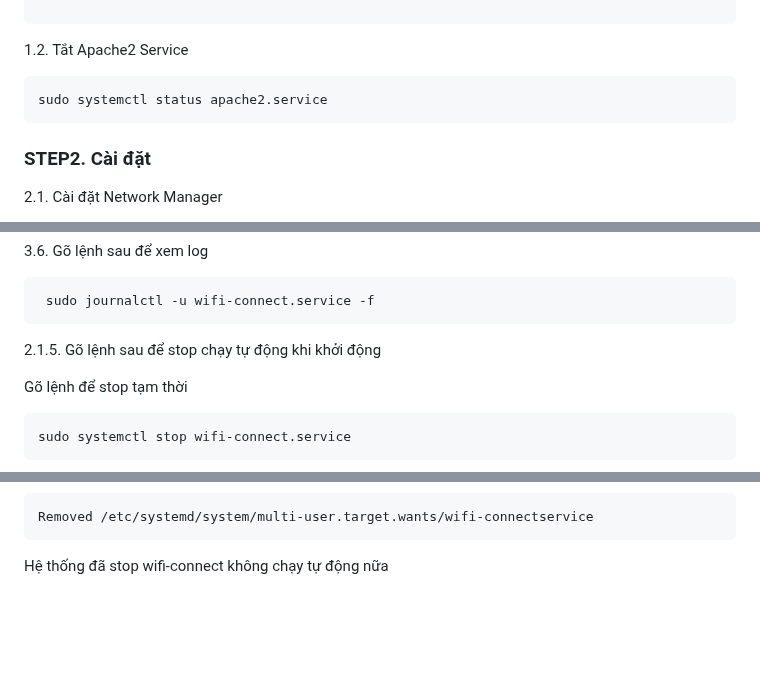
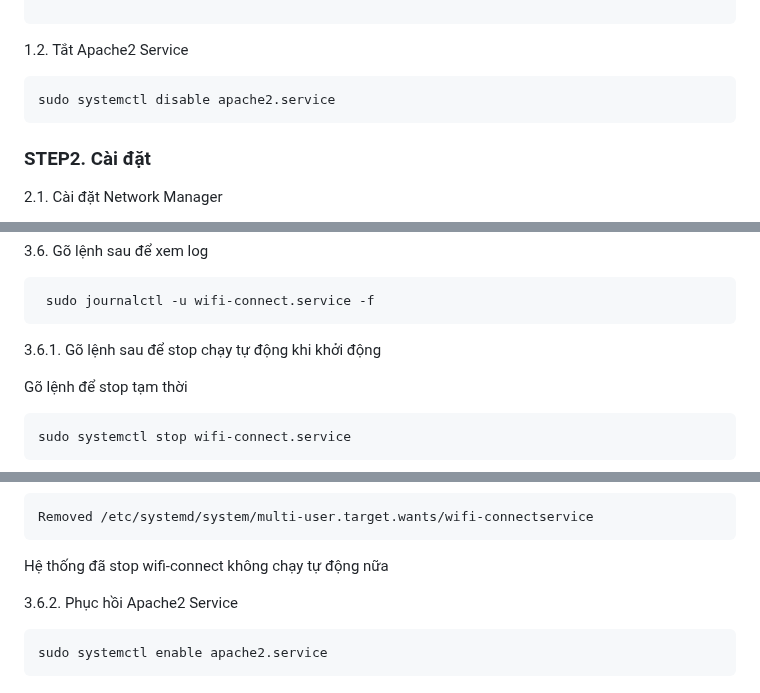
Before and after one commit to phanmemkhoinghiep/vietbot_offline, a Markdown page: config_guide/auto_wifi_guide.md, 3 parts joined by grey strips. GitHub-like rendering; blank space fills up the shorter version.

````diff
--- a/config_guide/auto_wifi_guide.md
+++ b/config_guide/auto_wifi_guide.md
@@ -21,7 +21,7 @@ chmod +x start-wifi-connect.sh
 1.2. Tắt Apache2 Service
 
 ```sh
-sudo systemctl status apache2.service
+sudo systemctl disable apache2.service
 ```
 
 ### STEP2.  Cài đặt
@@ -116,7 +116,7 @@ sudo reboot
 ```sh
  sudo journalctl -u wifi-connect.service -f
 ```
-2.1.5. Gõ lệnh sau để stop chạy tự động khi khởi động
+3.6.1. Gõ lệnh sau để stop chạy tự động khi khởi động
 
 Gõ lệnh để stop tạm thời
 
@@ -136,3 +136,9 @@ Hệ thống sẽ hiện ra
 Removed /etc/systemd/system/multi-user.target.wants/wifi-connectservice
 ```
 Hệ thống đã stop wifi-connect không chạy tự động nữa
+
+3.6.2. Phục hồi Apache2 Service
+
+```sh
+sudo systemctl enable apache2.service
+```
````
